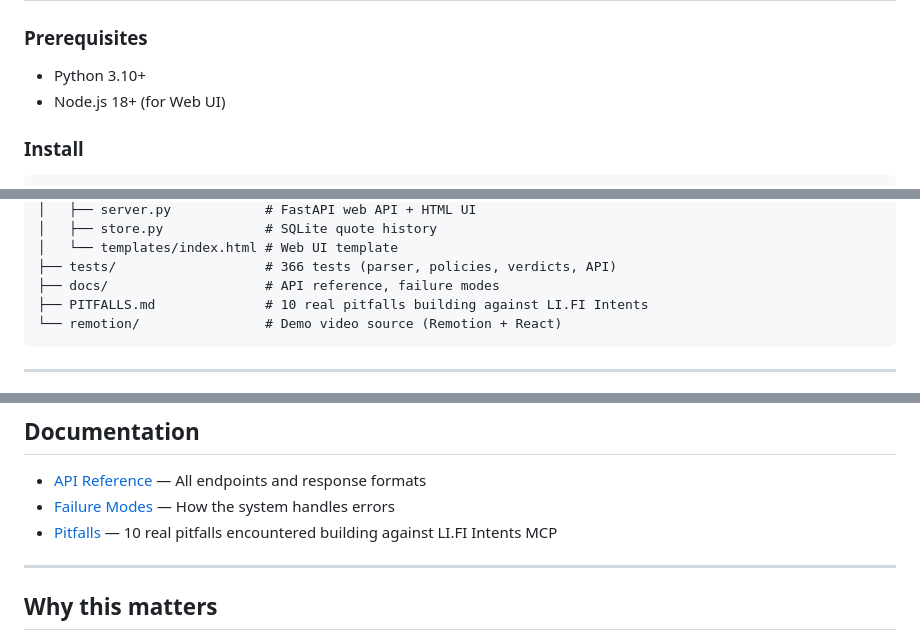
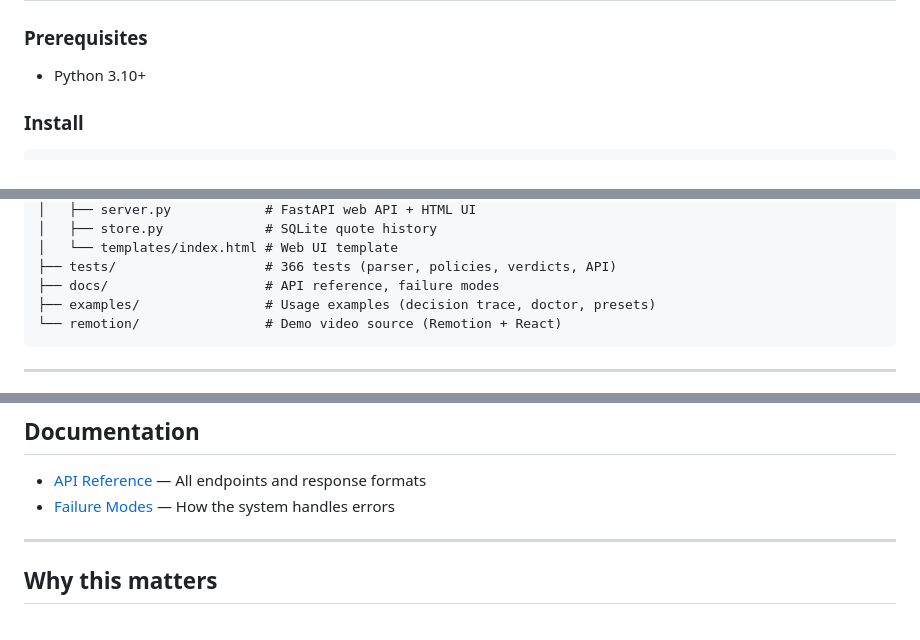
Before and after one commit to tiyadegure/lifi-intents-demo, a Markdown page: README.md, 3 parts joined by grey strips. Drawn GitHub-style.

Commit message:
docs: update README — remove PITFALLS.md references, add examples/ to structure

````diff
--- a/README.md
+++ b/README.md
@@ -171,7 +171,6 @@ Reason: No solver coverage for Base→Tron. Policy violations detected.
 
 ### Prerequisites
 - Python 3.10+
-- Node.js 18+ (for Web UI)
 
 ### Install
 
@@ -220,7 +219,7 @@ lifi-intents-demo/
 │   └── templates/index.html # Web UI template
 ├── tests/                   # 366 tests (parser, policies, verdicts, API)
 ├── docs/                    # API reference, failure modes
-├── PITFALLS.md              # 10 real pitfalls building against LI.FI Intents
+├── examples/                # Usage examples (decision trace, doctor, presets)
 └── remotion/                # Demo video source (Remotion + React)
 ```
 
@@ -241,7 +240,6 @@ lifi-intents-demo/
 
 - [API Reference](docs/API.md) — All endpoints and response formats
 - [Failure Modes](docs/FAILURE-MODES.md) — How the system handles errors
-- [Pitfalls](PITFALLS.md) — 10 real pitfalls encountered building against LI.FI Intents MCP
 
 ---
 
````
